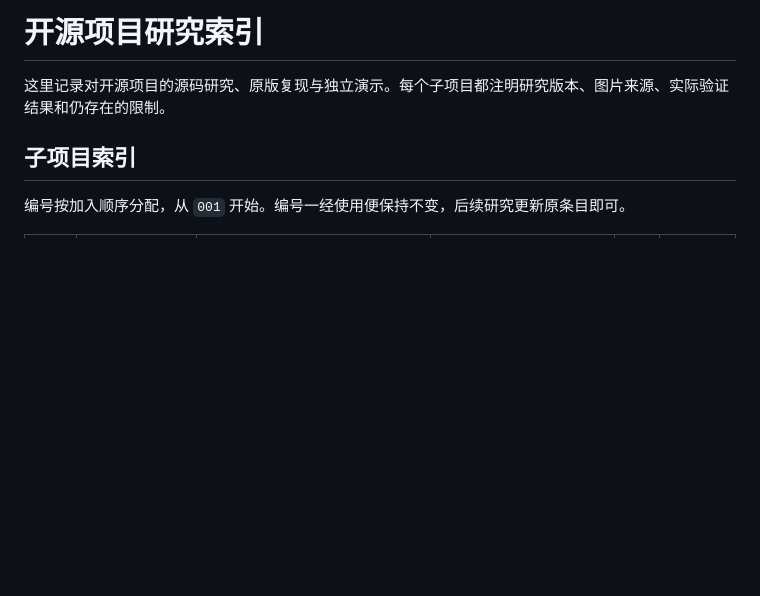
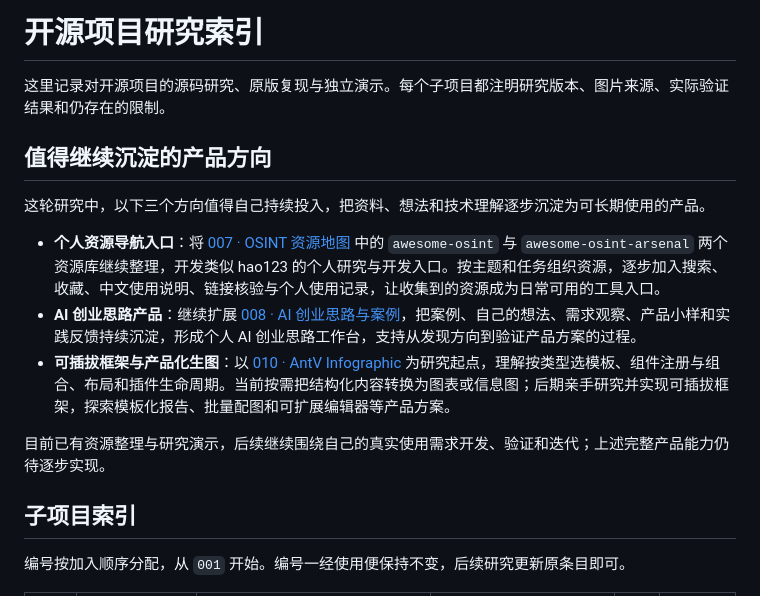
Before and after one commit to yydshly/0928_codex_project, a Markdown page: README.md, the part around one of its changes. GitHub-like rendering; blank space fills up the shorter version.

Commit message:
Fix README bold rendering and highlight product development directions

```diff
--- a/README.md
+++ b/README.md
@@ -1,6 +1,16 @@
 # 开源项目研究索引
 
 这里记录对开源项目的源码研究、原版复现与独立演示。每个子项目都注明研究版本、图片来源、实际验证结果和仍存在的限制。
+
+## 值得继续沉淀的产品方向
+
+这轮研究中，以下三个方向值得自己持续投入，把资料、想法和技术理解逐步沉淀为可长期使用的产品。
+
+- **个人资源导航入口**：将 [007 · OSINT 资源地图](projects/007-osint-resource-map/README.md) 中的 `awesome-osint` 与 `awesome-osint-arsenal` 两个资源库继续整理，开发类似 hao123 的个人研究与开发入口。按主题和任务组织资源，逐步加入搜索、收藏、中文使用说明、链接核验与个人使用记录，让收集到的资源成为日常可用的工具入口。
+- **AI 创业思路产品**：继续扩展 [008 · AI 创业思路与案例](projects/008-ai-money-maker-handbook/README.md)，把案例、自己的想法、需求观察、产品小样和实践反馈持续沉淀，形成个人 AI 创业思路工作台，支持从发现方向到验证产品方案的过程。
+- **可插拔框架与产品化生图**：以 [010 · AntV Infographic](projects/010-antv-infographic/README.md) 为研究起点，理解按类型选模板、组件注册与组合、布局和插件生命周期。当前按需把结构化内容转换为图表或信息图；后期亲手研究并实现可插拔框架，探索模板化报告、批量配图和可扩展编辑器等产品方案。
+
+目前已有资源整理与研究演示，后续继续围绕自己的真实使用需求开发、验证和迭代；上述完整产品能力仍待逐步实现。
 
 ## 子项目索引
 
```
Also changed, not shown: other parts of README.md (+55 -55 lines).
